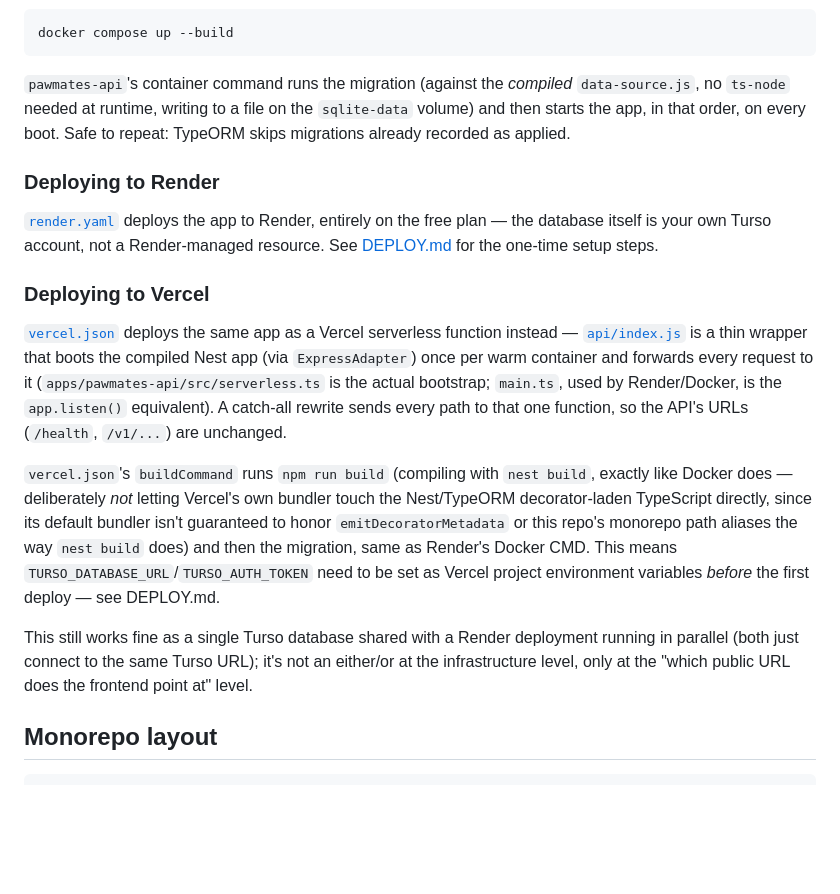
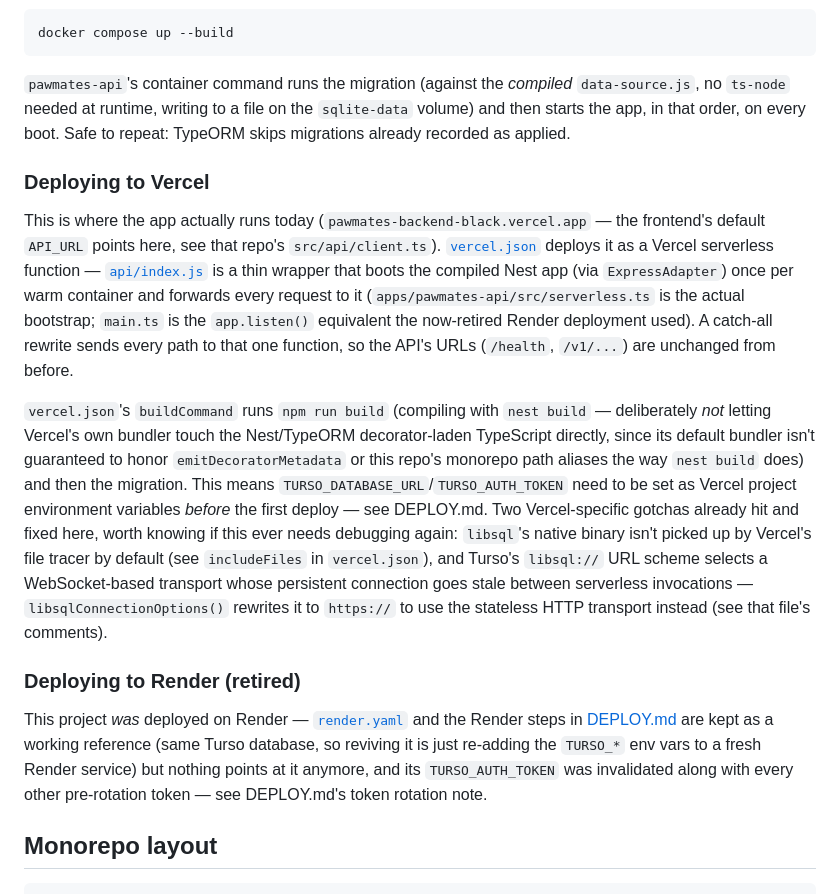
Before and after one commit to monrodolfo2020/pawmates-backend, a Markdown page: README.md, the part around the change. Drawn GitHub-style; blank space fills up the shorter version.

```diff
--- a/README.md
+++ b/README.md
@@ -246,38 +246,43 @@ file on the `sqlite-data` volume) and then starts the app, in that order,
 on every boot. Safe to repeat: TypeORM skips migrations already recorded
 as applied.
 
-### Deploying to Render
-
-[`render.yaml`](./render.yaml) deploys the app to Render, entirely on the
-free plan — the database itself is your own Turso account, not a
-Render-managed resource. See [DEPLOY.md](./DEPLOY.md) for the one-time
-setup steps.
-
 ### Deploying to Vercel
 
-[`vercel.json`](./vercel.json) deploys the same app as a Vercel
-serverless function instead — [`api/index.js`](./api/index.js) is a thin
+This is where the app actually runs today (`pawmates-backend-black.vercel.app`
+— the frontend's default `API_URL` points here, see that repo's
+`src/api/client.ts`). [`vercel.json`](./vercel.json) deploys it as a
+Vercel serverless function — [`api/index.js`](./api/index.js) is a thin
 wrapper that boots the compiled Nest app (via `ExpressAdapter`) once per
 warm container and forwards every request to it
-(`apps/pawmates-api/src/serverless.ts` is the actual bootstrap; `main.ts`,
-used by Render/Docker, is the `app.listen()` equivalent). A catch-all
-rewrite sends every path to that one function, so the API's URLs
-(`/health`, `/v1/...`) are unchanged.
+(`apps/pawmates-api/src/serverless.ts` is the actual bootstrap; `main.ts`
+is the `app.listen()` equivalent the now-retired Render deployment used).
+A catch-all rewrite sends every path to that one function, so the API's
+URLs (`/health`, `/v1/...`) are unchanged from before.
 
 `vercel.json`'s `buildCommand` runs `npm run build` (compiling with
-`nest build`, exactly like Docker does — deliberately *not* letting
-Vercel's own bundler touch the Nest/TypeORM decorator-laden TypeScript
-directly, since its default bundler isn't guaranteed to honor
-`emitDecoratorMetadata` or this repo's monorepo path aliases the way
-`nest build` does) and then the migration, same as Render's Docker CMD.
+`nest build` — deliberately *not* letting Vercel's own bundler touch the
+Nest/TypeORM decorator-laden TypeScript directly, since its default
+bundler isn't guaranteed to honor `emitDecoratorMetadata` or this repo's
+monorepo path aliases the way `nest build` does) and then the migration.
 This means `TURSO_DATABASE_URL`/`TURSO_AUTH_TOKEN` need to be set as
 Vercel project environment variables *before* the first deploy — see
-DEPLOY.md.
+DEPLOY.md. Two Vercel-specific gotchas already hit and fixed here, worth
+knowing if this ever needs debugging again: `libsql`'s native binary
+isn't picked up by Vercel's file tracer by default (see `includeFiles` in
+`vercel.json`), and Turso's `libsql://` URL scheme selects a
+WebSocket-based transport whose persistent connection goes stale between
+serverless invocations — `libsqlConnectionOptions()` rewrites it to
+`https://` to use the stateless HTTP transport instead (see that file's
+comments).
 
-This still works fine as a single Turso database shared with a Render
-deployment running in parallel (both just connect to the same Turso URL);
-it's not an either/or at the infrastructure level, only at the "which
-public URL does the frontend point at" level.
+### Deploying to Render (retired)
+
+This project *was* deployed on Render — [`render.yaml`](./render.yaml)
+and the Render steps in [DEPLOY.md](./DEPLOY.md) are kept as a working
+reference (same Turso database, so reviving it is just re-adding the
+`TURSO_*` env vars to a fresh Render service) but nothing points at it
+anymore, and its `TURSO_AUTH_TOKEN` was invalidated along with every
+other pre-rotation token — see DEPLOY.md's token rotation note.
 
 ## Monorepo layout
 
```
Also changed, not shown: DEPLOY.md (+77 -41 lines).
